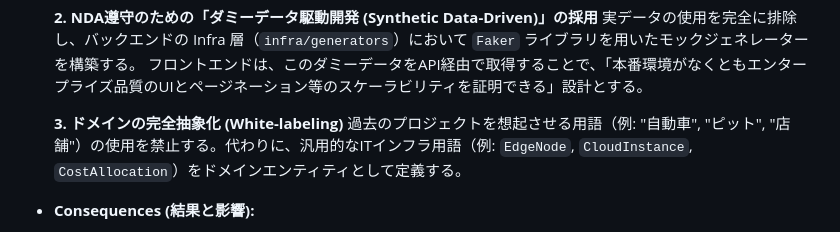
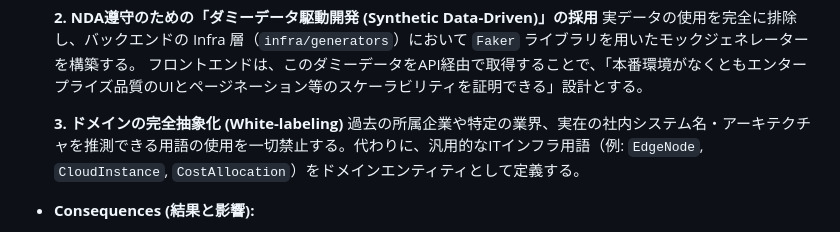
Before and after one commit to y-matsuo081991/finops-asset-tracker-mobile, a Markdown page: docs/adr/001_initial_architecture_and_nda_policy.md, the part around the change. Rendered like a GitHub page.

Commit message:
docs: ADR内の具体的な禁止キーワードを抽象化しNDAリスクを排除
【日報用サマリー】
- ADR 001 内の「ドメインの完全抽象化」項目において、禁止対象として記載していた具体的な業界・システム名自体が情報漏洩の手がかりとなる自己矛盾を解消。完全に抽象的な表現へと修正した。

```diff
--- a/docs/adr/001_initial_architecture_and_nda_policy.md
+++ b/docs/adr/001_initial_architecture_and_nda_policy.md
@@ -22,7 +22,7 @@
   フロントエンドは、このダミーデータをAPI経由で取得することで、「本番環境がなくともエンタープライズ品質のUIとページネーション等のスケーラビリティを証明できる」設計とする。
 
   **3. ドメインの完全抽象化 (White-labeling)**
-  過去のプロジェクトを想起させる用語（例: "自動車", "ピット", "店舗"）の使用を禁止する。代わりに、汎用的なITインフラ用語（例: `EdgeNode`, `CloudInstance`, `CostAllocation`）をドメインエンティティとして定義する。
+  過去の所属企業や特定の業界、実在の社内システム名・アーキテクチャを推測できる用語の使用を一切禁止する。代わりに、汎用的なITインフラ用語（例: `EdgeNode`, `CloudInstance`, `CostAllocation`）をドメインエンティティとして定義する。
 
 - **Consequences (結果と影響):**
   - **ポジティブな影響:**
```
